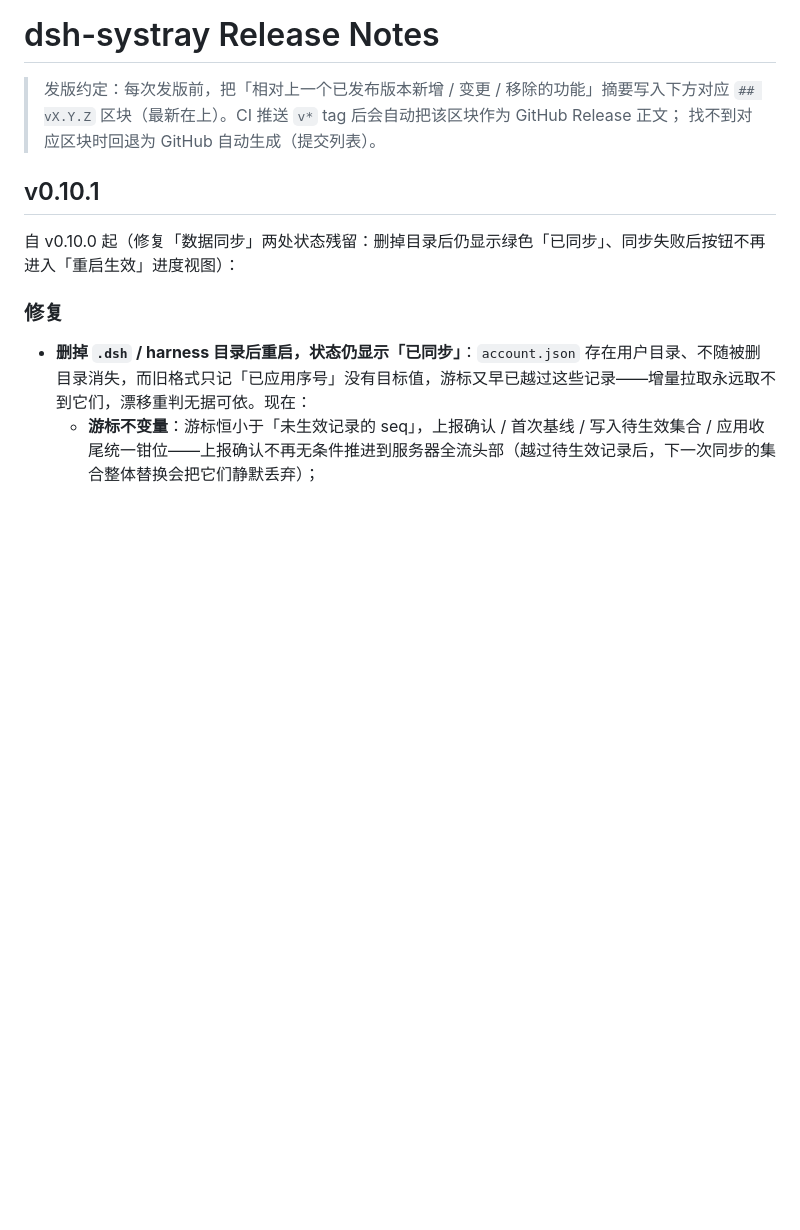
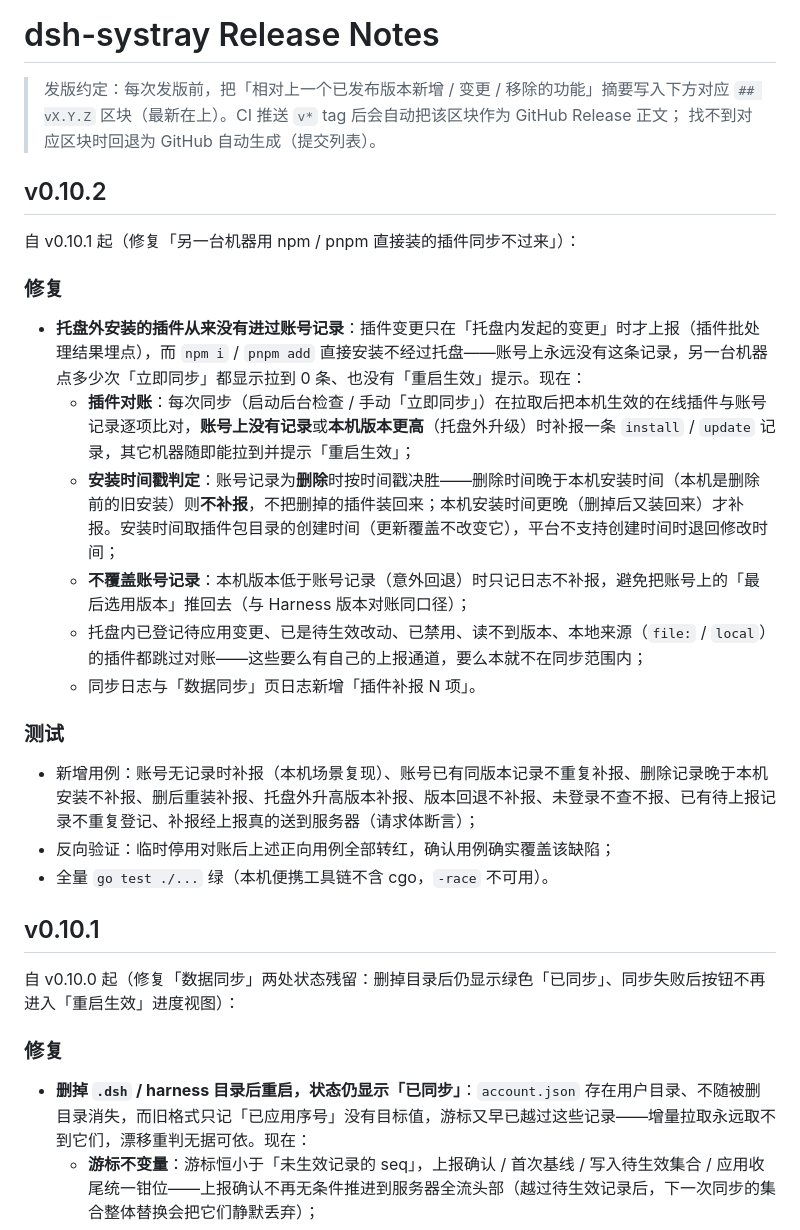
Before and after one commit to refyon/dsh-systray, a Markdown page: docs/RELEASE_NOTES.md, the part around the change. Rendered like a GitHub page; blank space fills up the shorter version.

Commit message:
docs: v0.10.2 发版说明（插件对账补报）与构建示例版本号

```diff
--- a/docs/RELEASE_NOTES.md
+++ b/docs/RELEASE_NOTES.md
@@ -3,6 +3,25 @@
 > 发版约定：每次发版前，把「相对上一个已发布版本新增 / 变更 / 移除的功能」摘要写入下方对应
 > `## vX.Y.Z` 区块（最新在上）。CI 推送 `v*` tag 后会自动把该区块作为 GitHub Release 正文；
 > 找不到对应区块时回退为 GitHub 自动生成（提交列表）。
+
+## v0.10.2
+
+自 v0.10.1 起（修复「另一台机器用 npm / pnpm 直接装的插件同步不过来」）：
+
+### 修复
+
+- **托盘外安装的插件从来没有进过账号记录**：插件变更只在「托盘内发起的变更」时才上报（插件批处理结果埋点），而 `npm i` / `pnpm add` 直接安装不经过托盘——账号上永远没有这条记录，另一台机器点多少次「立即同步」都显示拉到 0 条、也没有「重启生效」提示。现在：
+  - **插件对账**：每次同步（启动后台检查 / 手动「立即同步」）在拉取后把本机生效的在线插件与账号记录逐项比对，**账号上没有记录**或**本机版本更高**（托盘外升级）时补报一条 `install` / `update` 记录，其它机器随即能拉到并提示「重启生效」；
+  - **安装时间戳判定**：账号记录为**删除**时按时间戳决胜——删除时间晚于本机安装时间（本机是删除前的旧安装）则**不补报**，不把删掉的插件装回来；本机安装时间更晚（删掉后又装回来）才补报。安装时间取插件包目录的创建时间（更新覆盖不改变它），平台不支持创建时间时退回修改时间；
+  - **不覆盖账号记录**：本机版本低于账号记录（意外回退）时只记日志不补报，避免把账号上的「最后选用版本」推回去（与 Harness 版本对账同口径）；
+  - 托盘内已登记待应用变更、已是待生效改动、已禁用、读不到版本、本地来源（`file:` / `local`）的插件都跳过对账——这些要么有自己的上报通道，要么本就不在同步范围内；
+  - 同步日志与「数据同步」页日志新增「插件补报 N 项」。
+
+### 测试
+
+- 新增用例：账号无记录时补报（本机场景复现）、账号已有同版本记录不重复补报、删除记录晚于本机安装不补报、删后重装补报、托盘外升高版本补报、版本回退不补报、未登录不查不报、已有待上报记录不重复登记、补报经上报真的送到服务器（请求体断言）；
+- 反向验证：临时停用对账后上述正向用例全部转红，确认用例确实覆盖该缺陷；
+- 全量 `go test ./...` 绿（本机便携工具链不含 cgo，`-race` 不可用）。
 
 ## v0.10.1
 
```
Also changed, not shown: README.en.md (+2 -2 lines), README.md (+2 -2 lines).
